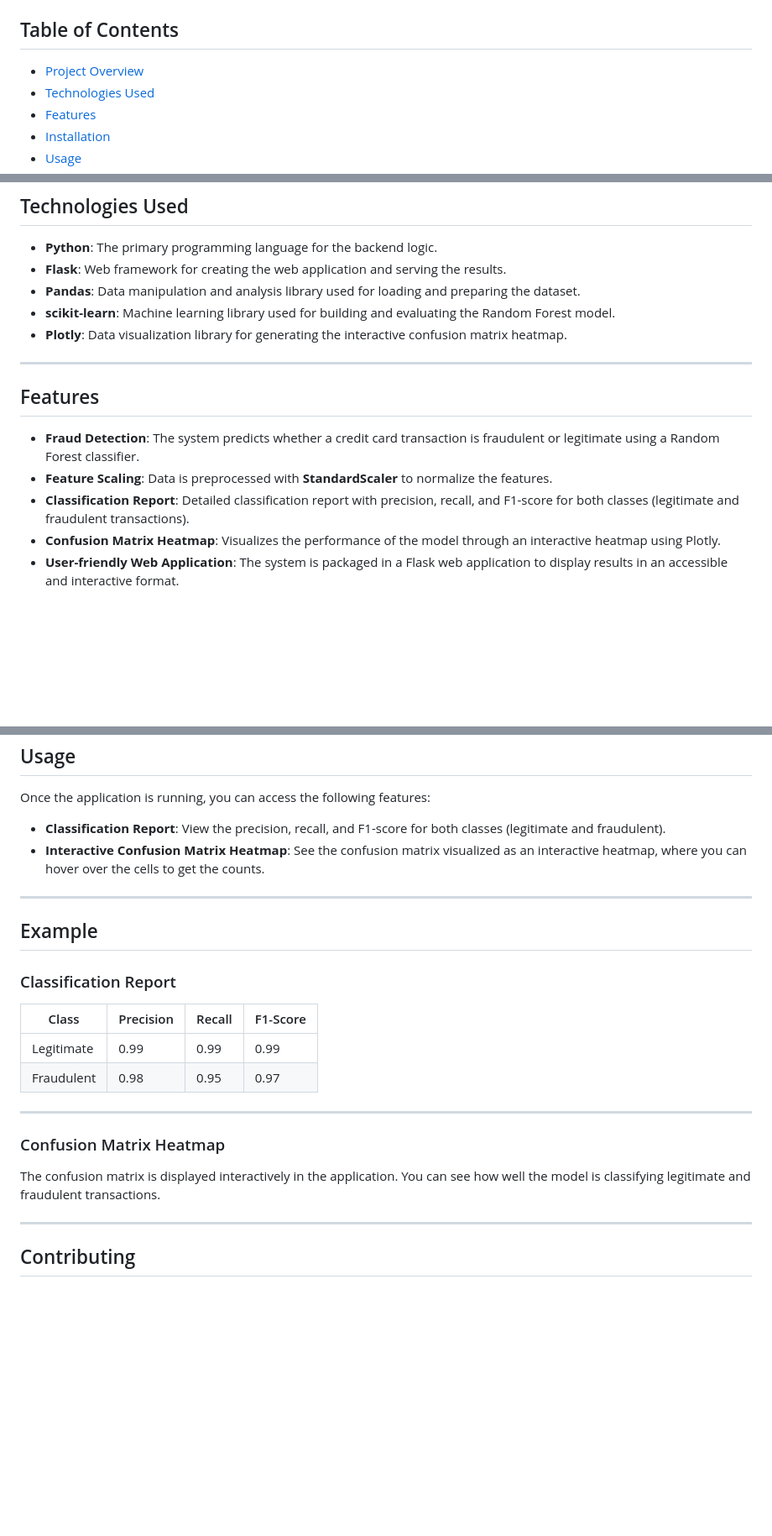
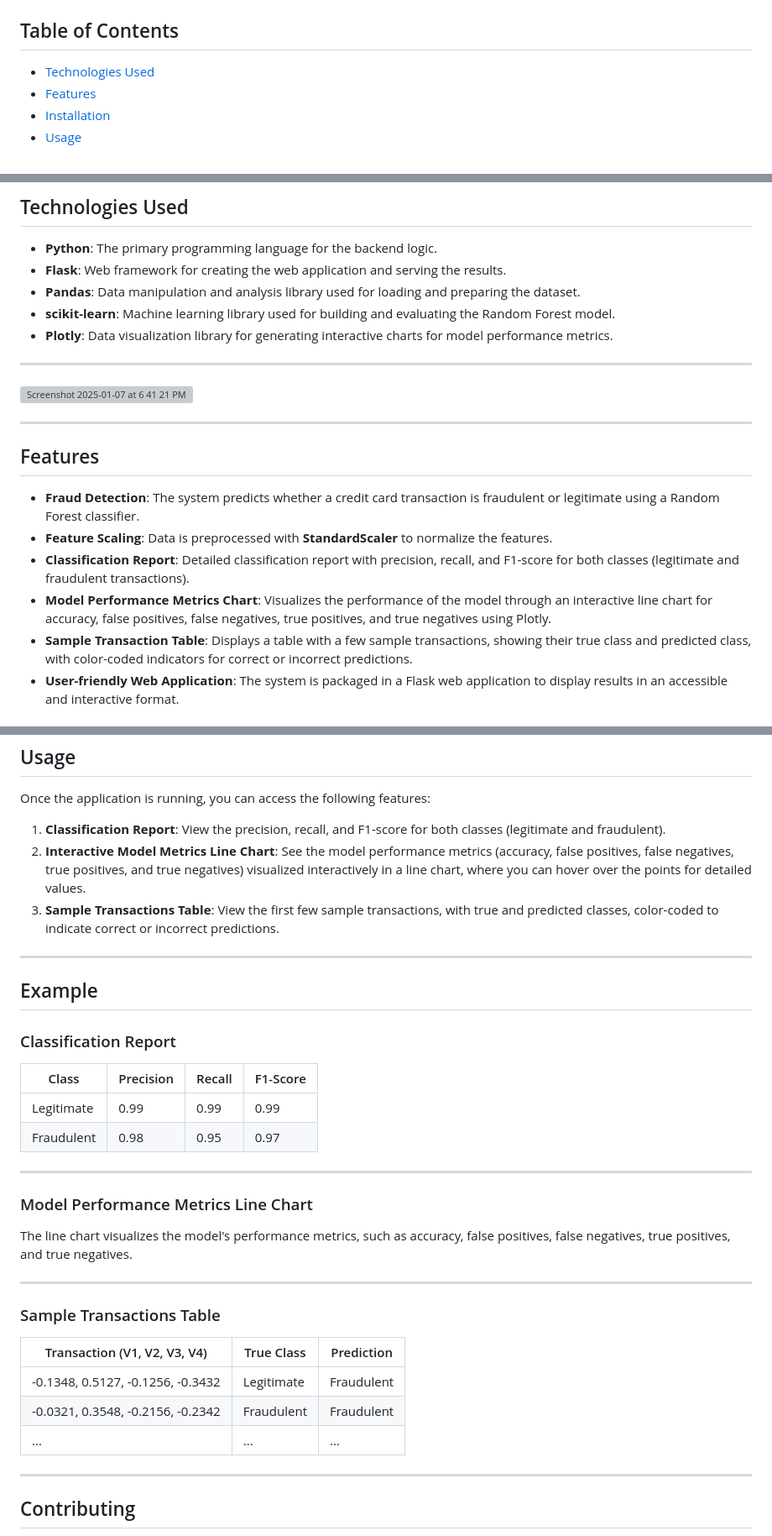
Before and after one commit to mariarodr1136/FraudDetectionSystem, a Markdown page: README.md, 3 parts joined by grey strips. Shown at 84% size. Rendered like a GitHub page; blank space fills up the shorter version; grey boxes are pictures that could not be loaded.

```diff
--- a/README.md
+++ b/README.md
@@ -13,5 +18,4 @@ FraudWatch incorporates robust data preprocessing steps such as feature scaling
 ## Table of Contents
-- [Project Overview](#project-overview)
 - [Technologies Used](#technologies-used)
 - [Features](#features)
 - [Installation](#installation)
@@ -27,7 +31,11 @@ FraudWatch incorporates robust data preprocessing steps such as feature scaling
 - **Flask**: Web framework for creating the web application and serving the results.
 - **Pandas**: Data manipulation and analysis library used for loading and preparing the dataset.
 - **scikit-learn**: Machine learning library used for building and evaluating the Random Forest model.
-- **Plotly**: Data visualization library for generating the interactive confusion matrix heatmap.
+- **Plotly**: Data visualization library for generating interactive charts for model performance metrics.
+
+---
+
+<img width="1308" alt="Screenshot 2025-01-07 at 6 41 21 PM" src="https://github.com/user-attachments/assets/436839fe-3dbd-4236-9107-2b8ba23cfaa1" />
 
 ---
 
@@ -35,5 +43,6 @@ FraudWatch incorporates robust data preprocessing steps such as feature scaling
 - **Fraud Detection**: The system predicts whether a credit card transaction is fraudulent or legitimate using a Random Forest classifier.
 - **Feature Scaling**: Data is preprocessed with **StandardScaler** to normalize the features.
 - **Classification Report**: Detailed classification report with precision, recall, and F1-score for both classes (legitimate and fraudulent transactions).
-- **Confusion Matrix Heatmap**: Visualizes the performance of the model through an interactive heatmap using Plotly.
+- **Model Performance Metrics Chart**: Visualizes the performance of the model through an interactive line chart for accuracy, false positives, false negatives, true positives, and true negatives using Plotly.
+- **Sample Transaction Table**: Displays a table with a few sample transactions, showing their true class and predicted class, with color-coded indicators for correct or incorrect predictions.
 - **User-friendly Web Application**: The system is packaged in a Flask web application to display results in an accessible and interactive format.
@@ -77,8 +90,9 @@ FraudWatch incorporates robust data preprocessing steps such as feature scaling
 
 Once the application is running, you can access the following features:
 
-- **Classification Report**: View the precision, recall, and F1-score for both classes (legitimate and fraudulent).
-- **Interactive Confusion Matrix Heatmap**: See the confusion matrix visualized as an interactive heatmap, where you can hover over the cells to get the counts.
+1. **Classification Report**: View the precision, recall, and F1-score for both classes (legitimate and fraudulent).
+2. **Interactive Model Metrics Line Chart**: See the model performance metrics (accuracy, false positives, false negatives, true positives, and true negatives) visualized interactively in a line chart, where you can hover over the points for detailed values.
+3. **Sample Transactions Table**: View the first few sample transactions, with true and predicted classes, color-coded to indicate correct or incorrect predictions.
 
 ---
 
@@ -93,9 +107,19 @@ Once the application is running, you can access the following features:
 
 ---
 
-### Confusion Matrix Heatmap
+### Model Performance Metrics Line Chart
 
-The confusion matrix is displayed interactively in the application. You can see how well the model is classifying legitimate and fraudulent transactions.
+The line chart visualizes the model's performance metrics, such as accuracy, false positives, false negatives, true positives, and true negatives.
+
+---
+
+### Sample Transactions Table
+
+| Transaction (V1, V2, V3, V4)           | True Class | Prediction  |
+|----------------------------------------|------------|-------------|
+| -0.1348, 0.5127, -0.1256, -0.3432      | Legitimate | Fraudulent  |
+| -0.0321, 0.3548, -0.2156, -0.2342      | Fraudulent | Fraudulent  |
+| ...                                    | ...        | ...         |
 
 ---
 
```
Also changed, not shown: other parts of README.md (+10 -1 lines).
